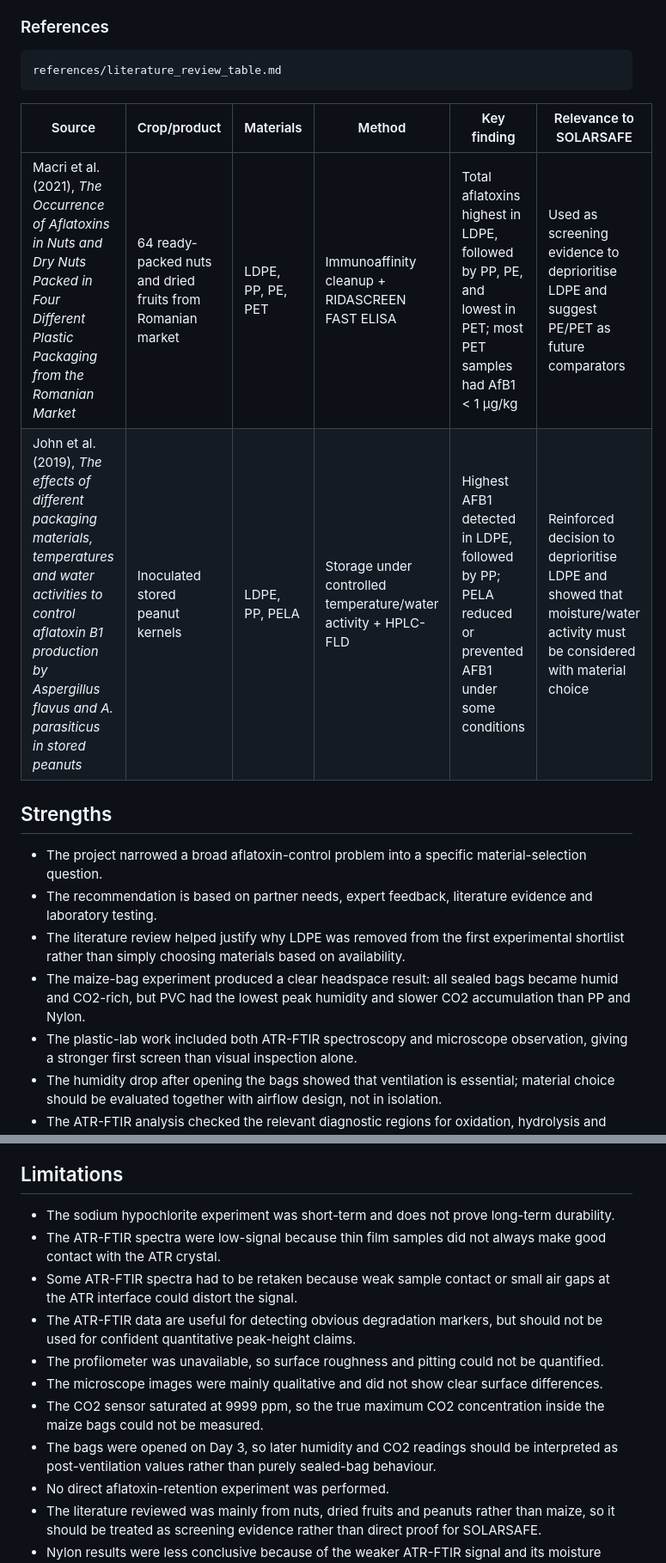
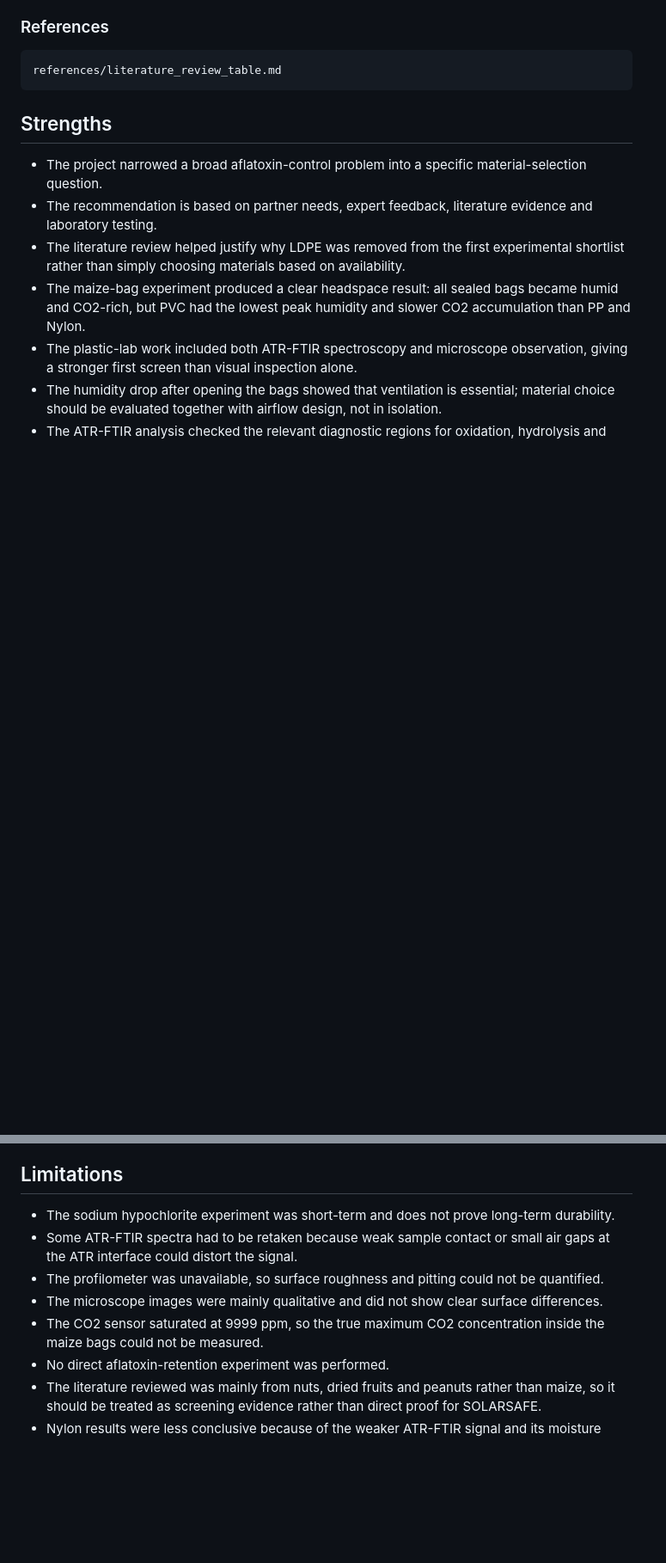
Before and after one commit to kunranc/GM2-SOLARSAFE-Materials-team, a Markdown page: Individual Findings/Kunran_SOLARSAFE_Findings.md, 2 parts joined by grey strips. Shown at 86% size. Rendered like a GitHub page; blank space fills up the shorter version.

```diff
--- a/Individual Findings/Kunran_SOLARSAFE_Findings.md
+++ b/Individual Findings/Kunran_SOLARSAFE_Findings.md
@@ -425,12 +425,6 @@ references/literature_review_table.md
 
 
 
-
-| Source                                                                                                                                                                                              | Crop/product                                               | Materials         | Method                                                         | Key finding                                                                                                  | Relevance to SOLARSAFE                                                                                                   |
-| --------------------------------------------------------------------------------------------------------------------------------------------------------------------------------------------------- | ---------------------------------------------------------- | ----------------- | -------------------------------------------------------------- | ------------------------------------------------------------------------------------------------------------ | ------------------------------------------------------------------------------------------------------------------------ |
-| Macri et al. (2021), *The Occurrence of Aflatoxins in Nuts and Dry Nuts Packed in Four Different Plastic Packaging from the Romanian Market*                                                        | 64 ready-packed nuts and dried fruits from Romanian market | LDPE, PP, PE, PET | Immunoaffinity cleanup + RIDASCREEN FAST ELISA                 | Total aflatoxins highest in LDPE, followed by PP, PE, and lowest in PET; most PET samples had AfB1 < 1 µg/kg | Used as screening evidence to deprioritise LDPE and suggest PE/PET as future comparators                                 |
-| John et al. (2019), *The effects of different packaging materials, temperatures and water activities to control aflatoxin B1 production by Aspergillus flavus and A. parasiticus in stored peanuts* | Inoculated stored peanut kernels                           | LDPE, PP, PELA    | Storage under controlled temperature/water activity + HPLC-FLD | Highest AFB1 detected in LDPE, followed by PP; PELA reduced or prevented AFB1 under some conditions          | Reinforced decision to deprioritise LDPE and showed that moisture/water activity must be considered with material choice |
-
 ## Strengths
 
 * The project narrowed a broad aflatoxin-control problem into a specific material-selection question.
@@ -445,13 +439,10 @@ references/literature_review_table.md
 ## Limitations
 
 * The sodium hypochlorite experiment was short-term and does not prove long-term durability.
-* The ATR-FTIR spectra were low-signal because thin film samples did not always make good contact with the ATR crystal.
 * Some ATR-FTIR spectra had to be retaken because weak sample contact or small air gaps at the ATR interface could distort the signal.
-* The ATR-FTIR data are useful for detecting obvious degradation markers, but should not be used for confident quantitative peak-height claims.
 * The profilometer was unavailable, so surface roughness and pitting could not be quantified.
 * The microscope images were mainly qualitative and did not show clear surface differences.
 * The CO2 sensor saturated at 9999 ppm, so the true maximum CO2 concentration inside the maize bags could not be measured.
-* The bags were opened on Day 3, so later humidity and CO2 readings should be interpreted as post-ventilation values rather than purely sealed-bag behaviour.
 * No direct aflatoxin-retention experiment was performed.
 * The literature reviewed was mainly from nuts, dried fruits and peanuts rather than maize, so it should be treated as screening evidence rather than direct proof for SOLARSAFE.
 * Nylon results were less conclusive because of the weaker ATR-FTIR signal and its moisture absorption concern.
```
